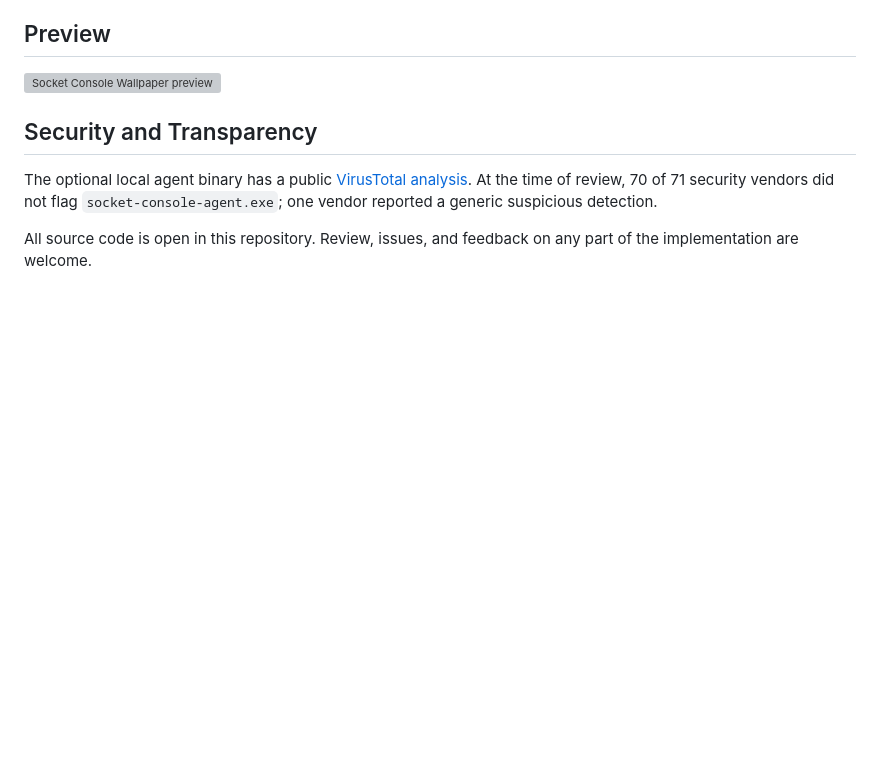
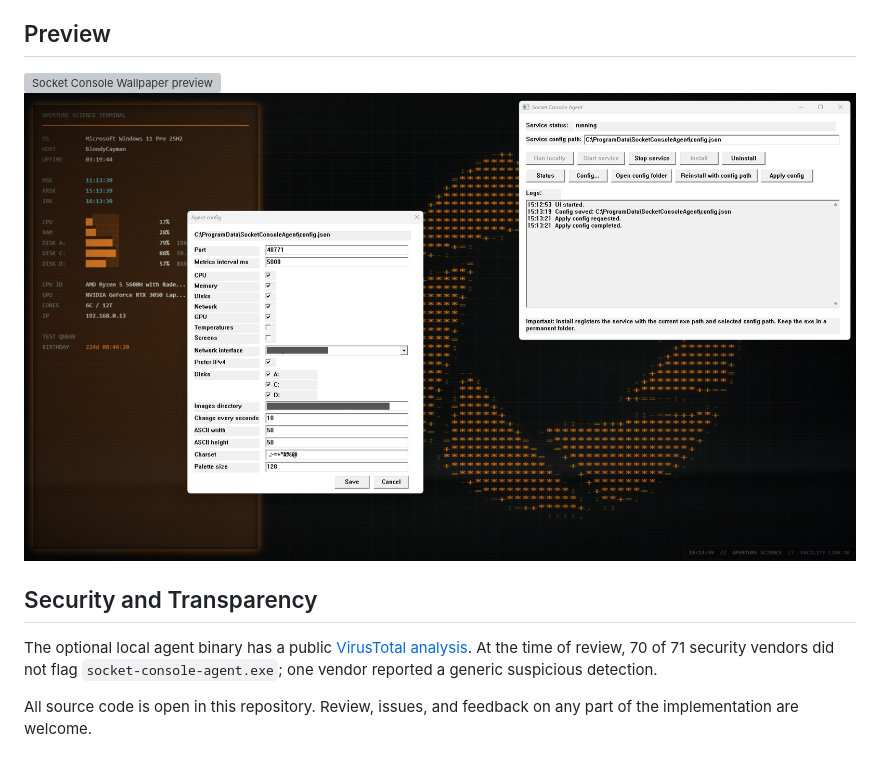
Before and after one commit to kalininDanil17Y/SocketConsoleWallpaper-Agent-and-Wallpaper, a Markdown page: README.md, the part around the change. Rendered like a GitHub page; pictures changed too: readme-preview2.png (added); blank space fills up the shorter version; grey boxes are pictures that could not be loaded.

```diff
--- a/README.md
+++ b/README.md
@@ -11,6 +11,7 @@ This project was developed with AI assistance from Codex GPT-5.5 High.
 ## Preview
 
 ![Socket Console Wallpaper preview](readme-preview.png)
+![Socket Console Wallpaper preview](readme-preview2.png)
 
 ## Security and Transparency
 
```
Also changed, not shown: README.ru.md (+1 -0 lines).
